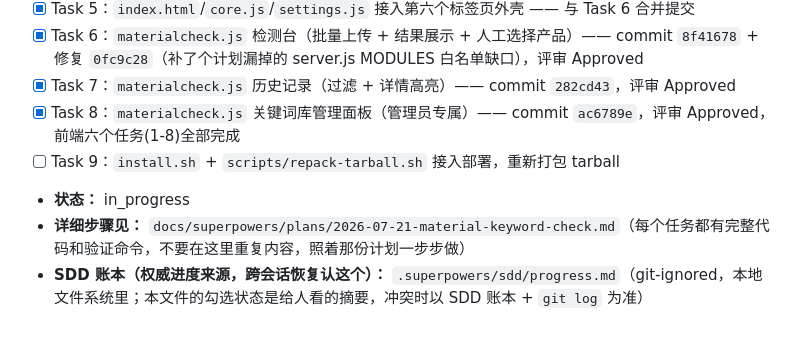
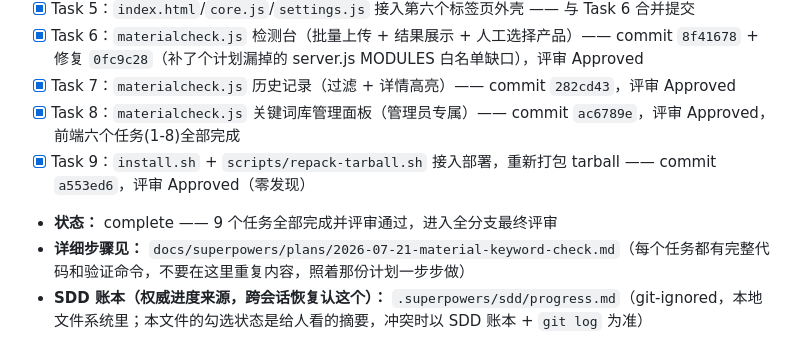
Before and after one commit to baihuifeng-leo/IQAir-Project, a Markdown page: competitive-workbench/task_plan.md, the part around the change. Drawn GitHub-style.

Commit message:
同步进度文件：Task 9 完成标记

```diff
--- a/competitive-workbench/task_plan.md
+++ b/competitive-workbench/task_plan.md
@@ -31,8 +31,8 @@
 - [x] Task 6：`materialcheck.js` 检测台（批量上传 + 结果展示 + 人工选择产品）—— commit `8f41678` + 修复 `0fc9c28`（补了个计划漏掉的 server.js MODULES 白名单缺口），评审 Approved
 - [x] Task 7：`materialcheck.js` 历史记录（过滤 + 详情高亮）—— commit `282cd43`，评审 Approved
 - [x] Task 8：`materialcheck.js` 关键词库管理面板（管理员专属）—— commit `ac6789e`，评审 Approved，前端六个任务(1-8)全部完成
-- [ ] Task 9：`install.sh` + `scripts/repack-tarball.sh` 接入部署，重新打包 tarball
-- **状态：** in_progress
+- [x] Task 9：`install.sh` + `scripts/repack-tarball.sh` 接入部署，重新打包 tarball —— commit `a553ed6`，评审 Approved（零发现）
+- **状态：** complete —— 9 个任务全部完成并评审通过，进入全分支最终评审
 - **详细步骤见：** `docs/superpowers/plans/2026-07-21-material-keyword-check.md`（每个任务都有完整代码和验证命令，不要在这里重复内容，照着那份计划一步步做）
 - **SDD 账本（权威进度来源，跨会话恢复认这个）：** `.superpowers/sdd/progress.md`（git-ignored，本地文件系统里；本文件的勾选状态是给人看的摘要，冲突时以 SDD 账本 + `git log` 为准）
 
```
